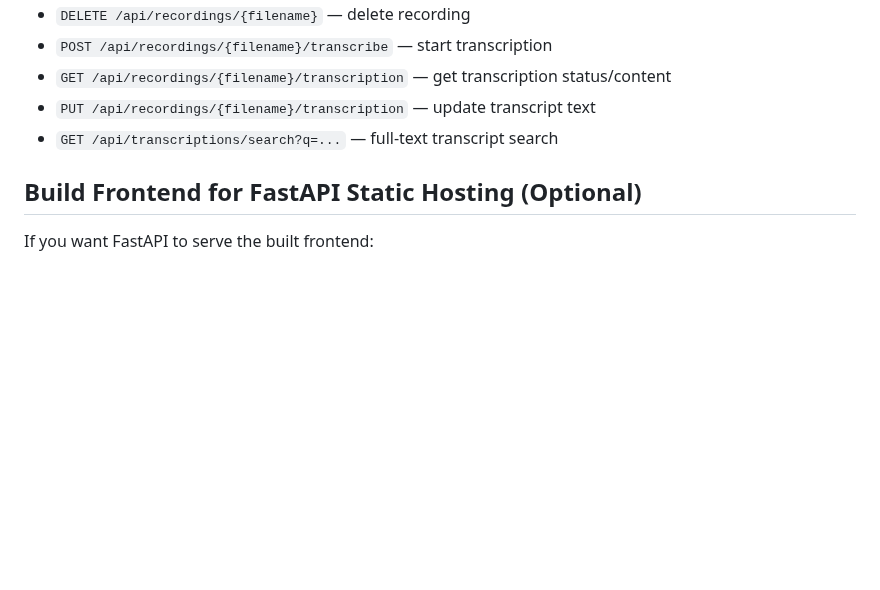
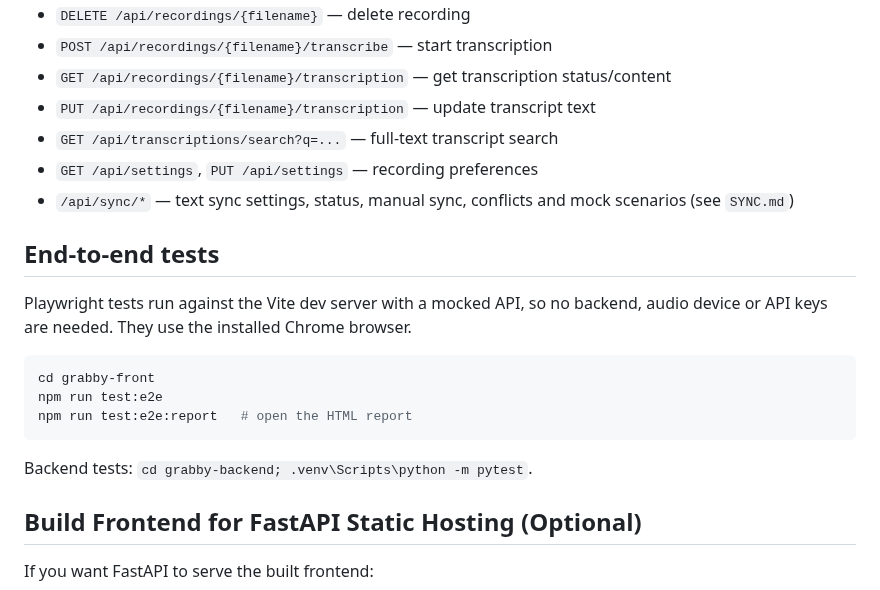
Before and after one commit to alexxonline/grabby, a Markdown page: README.md, the part around one of its changes. Rendered like a GitHub page; blank space fills up the shorter version.

````diff
--- a/README.md
+++ b/README.md
@@ -101,6 +113,20 @@ The frontend calls the backend at `http://localhost:8000/api`.
 - `GET /api/recordings/{filename}/transcription` — get transcription status/content
 - `PUT /api/recordings/{filename}/transcription` — update transcript text
 - `GET /api/transcriptions/search?q=...` — full-text transcript search
+- `GET /api/settings`, `PUT /api/settings` — recording preferences
+- `/api/sync/*` — text sync settings, status, manual sync, conflicts and mock scenarios (see `SYNC.md`)
+
+## End-to-end tests
+
+Playwright tests run against the Vite dev server with a mocked API, so no backend, audio device or API keys are needed. They use the installed Chrome browser.
+
+```powershell
+cd grabby-front
+npm run test:e2e
+npm run test:e2e:report   # open the HTML report
+```
+
+Backend tests: `cd grabby-backend; .venv\Scripts\python -m pytest`.
 
 ## Build Frontend for FastAPI Static Hosting (Optional)
 
````
Also changed, not shown: other parts of README.md (+26 -1 lines), docs/screenshots/recorder.png (added), docs/screenshots/recordings.png (added), docs/screenshots/search.png (added), docs/screenshots/settings.png (added), docs/screenshots/transcript.png (added), 2 other files.
